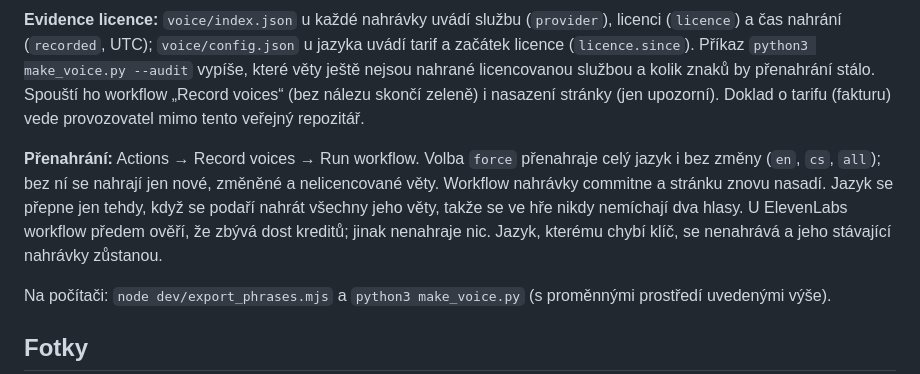
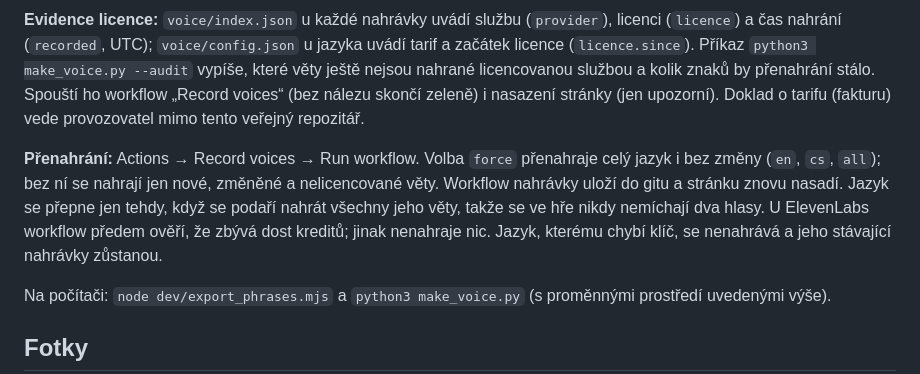
Before and after one commit to pavel560/morsky-svet, a Markdown page: README.md, the part around the change. Rendered like a GitHub page.

Commit message:
README: spisovně „uloží do gitu“
Co-Authored-By: Claude Opus 5.5 <noreply@anthropic.com>

```diff
--- a/README.md
+++ b/README.md
@@ -61,7 +61,7 @@ Bezplatné hlasy Microsoft Edge (edge-tts) se nepoužívají, protože je Micros
 
 **Evidence licence:** `voice/index.json` u každé nahrávky uvádí službu (`provider`), licenci (`licence`) a čas nahrání (`recorded`, UTC); `voice/config.json` u jazyka uvádí tarif a začátek licence (`licence.since`). Příkaz `python3 make_voice.py --audit` vypíše, které věty ještě nejsou nahrané licencovanou službou a kolik znaků by přenahrání stálo. Spouští ho workflow „Record voices“ (bez nálezu skončí zeleně) i nasazení stránky (jen upozorní). Doklad o tarifu (fakturu) vede provozovatel mimo tento veřejný repozitář.
 
-**Přenahrání:** Actions → Record voices → Run workflow. Volba `force` přenahraje celý jazyk i bez změny (`en`, `cs`, `all`); bez ní se nahrají jen nové, změněné a nelicencované věty. Workflow nahrávky commitne a stránku znovu nasadí. Jazyk se přepne jen tehdy, když se podaří nahrát všechny jeho věty, takže se ve hře nikdy nemíchají dva hlasy. U ElevenLabs workflow předem ověří, že zbývá dost kreditů; jinak nenahraje nic. Jazyk, kterému chybí klíč, se nenahrává a jeho stávající nahrávky zůstanou.
+**Přenahrání:** Actions → Record voices → Run workflow. Volba `force` přenahraje celý jazyk i bez změny (`en`, `cs`, `all`); bez ní se nahrají jen nové, změněné a nelicencované věty. Workflow nahrávky uloží do gitu a stránku znovu nasadí. Jazyk se přepne jen tehdy, když se podaří nahrát všechny jeho věty, takže se ve hře nikdy nemíchají dva hlasy. U ElevenLabs workflow předem ověří, že zbývá dost kreditů; jinak nenahraje nic. Jazyk, kterému chybí klíč, se nenahrává a jeho stávající nahrávky zůstanou.
 
 Na počítači: `node dev/export_phrases.mjs` a `python3 make_voice.py` (s proměnnými prostředí uvedenými výše).
 
```
